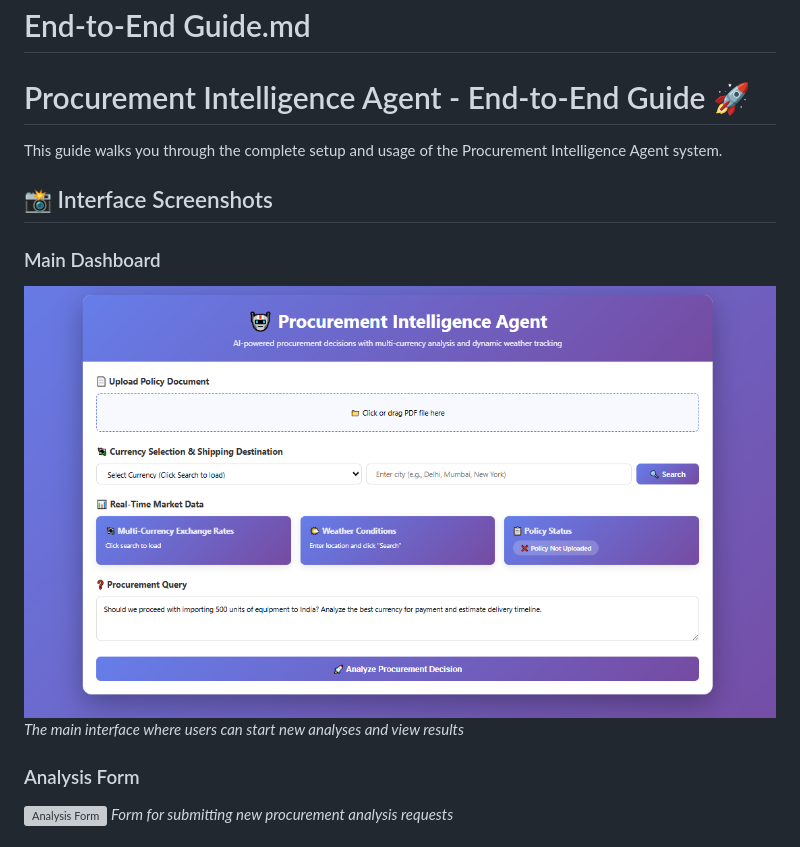
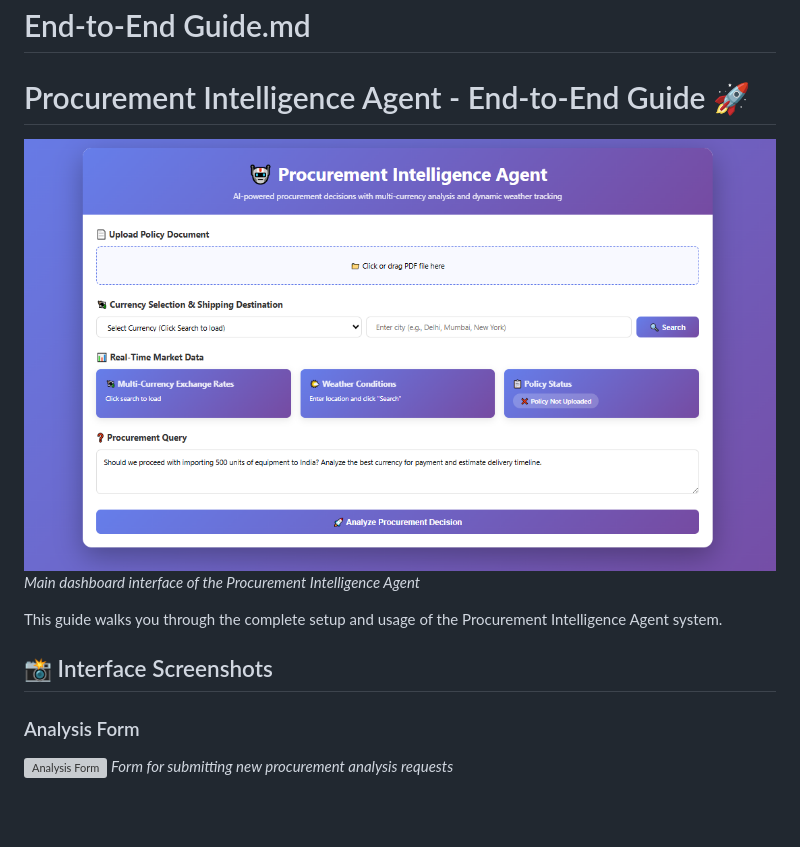
Before and after one commit to chandu6777/Procurement-Intelligence-Agent, a Markdown page: docs/End-to-End Guide.md, the part around the change. Drawn GitHub-style; blank space fills up the shorter version; grey boxes are pictures that could not be loaded.

Commit message:
Move screenshot to top of End-to-End Guide

```diff
--- a/docs/End-to-End Guide.md
+++ b/docs/End-to-End Guide.md
@@ -2,13 +2,12 @@
 
 # Procurement Intelligence Agent - End-to-End Guide 🚀
 
+![Procurement Intelligence Agent Dashboard](/docs/images/img1.png)
+*Main dashboard interface of the Procurement Intelligence Agent*
+
 This guide walks you through the complete setup and usage of the Procurement Intelligence Agent system.
 
 ## 📸 Interface Screenshots
-
-### Main Dashboard
-![Main Dashboard](/docs/images/img1.png)
-*The main interface where users can start new analyses and view results*
 
 ### Analysis Form
 ![Analysis Form](images/analysis-form.png)
```
